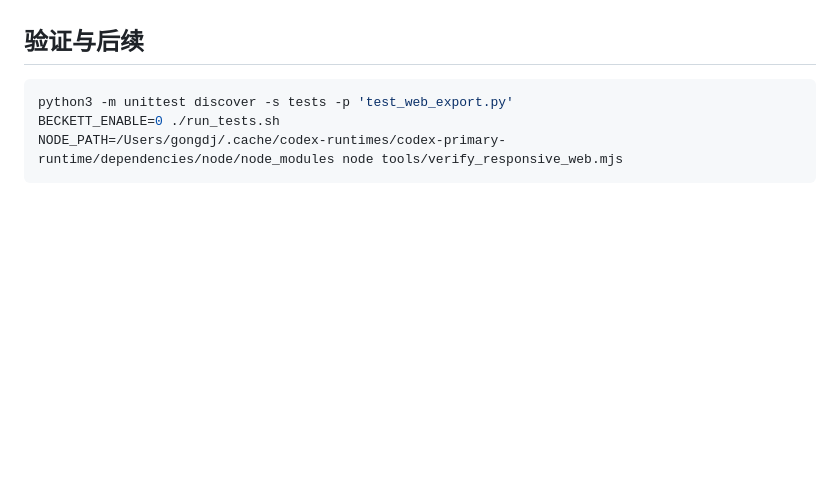
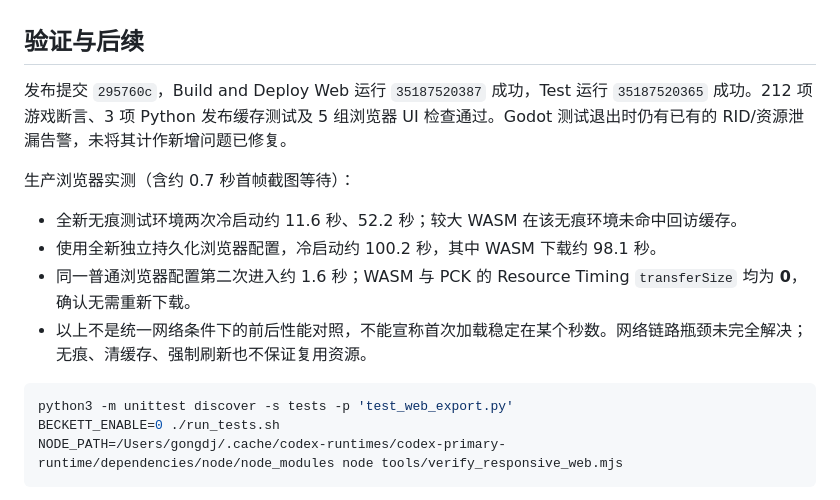
Before and after one commit to GongDeejay/dunhuang-maze, a Markdown page: docs/web-loading-and-typography.md, the part around the change. GitHub-like rendering; blank space fills up the shorter version.

Commit message:
Record production cold and warm loading measurements

````diff
--- a/docs/web-loading-and-typography.md
+++ b/docs/web-loading-and-typography.md
@@ -23,6 +23,15 @@
 
 ## 验证与后续
 
+发布提交 `295760c`，Build and Deploy Web 运行 `35187520387` 成功，Test 运行 `35187520365` 成功。212 项游戏断言、3 项 Python 发布缓存测试及 5 组浏览器 UI 检查通过。Godot 测试退出时仍有已有的 RID/资源泄漏告警，未将其计作新增问题已修复。
+
+生产浏览器实测（含约 0.7 秒首帧截图等待）：
+
+- 全新无痕测试环境两次冷启动约 11.6 秒、52.2 秒；较大 WASM 在该无痕环境未命中回访缓存。
+- 使用全新独立持久化浏览器配置，冷启动约 100.2 秒，其中 WASM 下载约 98.1 秒。
+- 同一普通浏览器配置第二次进入约 1.6 秒；WASM 与 PCK 的 Resource Timing `transferSize` 均为 **0**，确认无需重新下载。
+- 以上不是统一网络条件下的前后性能对照，不能宣称首次加载稳定在某个秒数。网络链路瓶颈未完全解决；无痕、清缓存、强制刷新也不保证复用资源。
+
 ```sh
 python3 -m unittest discover -s tests -p 'test_web_export.py'
 BECKETT_ENABLE=0 ./run_tests.sh
````
